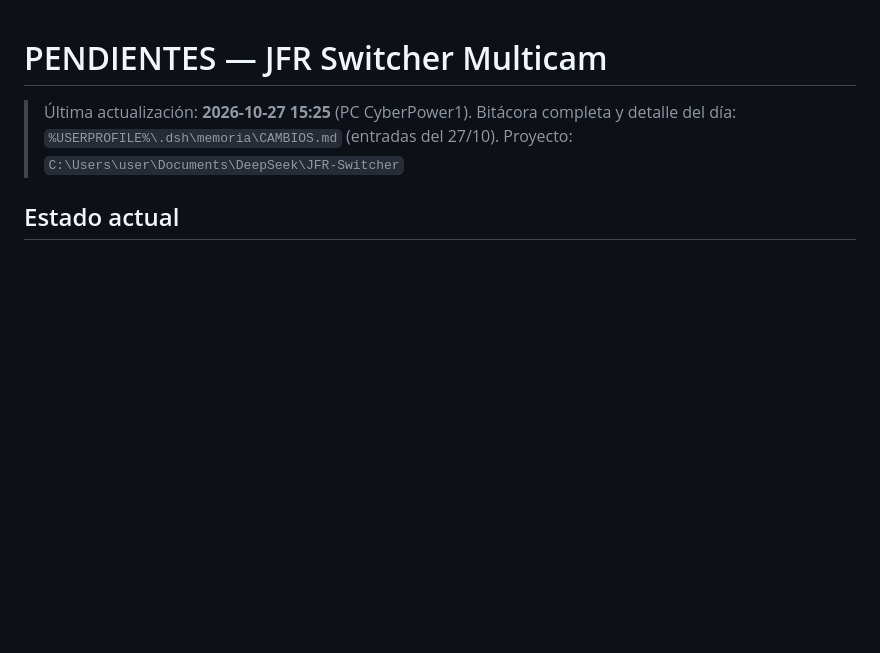
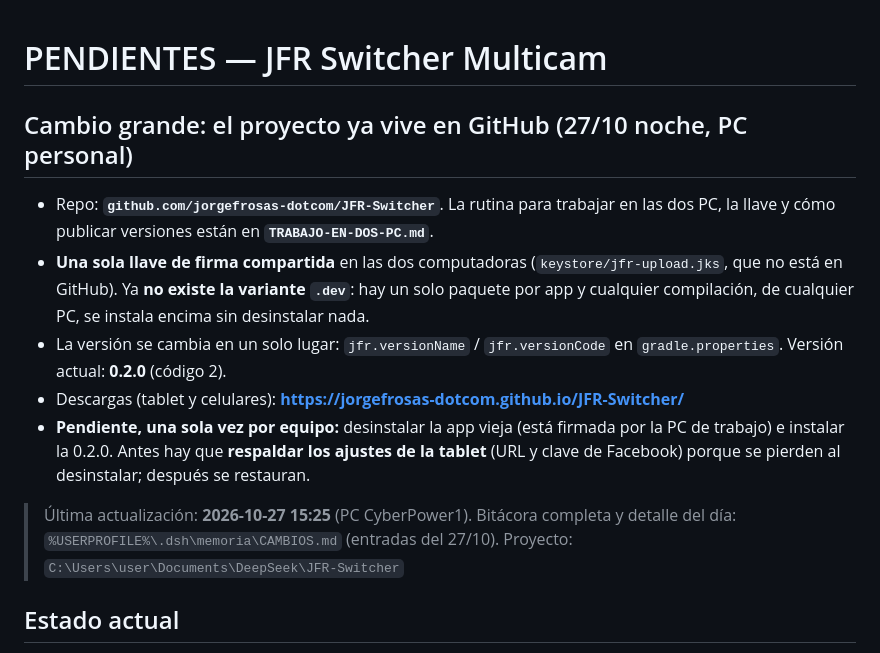
Before and after one commit to jorgefrosas-dotcom/JFR-Switcher, a Markdown page: PENDIENTES.md, the part around the change. GitHub-like rendering; blank space fills up the shorter version.

Commit message:
PENDIENTES: nota del paso a GitHub y de la llave compartida (0.2.0)

```diff
--- a/PENDIENTES.md
+++ b/PENDIENTES.md
@@ -1,4 +1,18 @@
 # PENDIENTES — JFR Switcher Multicam
+
+## Cambio grande: el proyecto ya vive en GitHub (27/10 noche, PC personal)
+
+- Repo: **`github.com/jorgefrosas-dotcom/JFR-Switcher`**. La rutina para trabajar en las dos PC,
+  la llave y cómo publicar versiones están en **`TRABAJO-EN-DOS-PC.md`**.
+- **Una sola llave de firma compartida** en las dos computadoras (`keystore/jfr-upload.jks`,
+  que no está en GitHub). Ya **no existe la variante `.dev`**: hay un solo paquete por app y
+  cualquier compilación, de cualquier PC, se instala encima sin desinstalar nada.
+- La versión se cambia en un solo lugar: `jfr.versionName` / `jfr.versionCode` en `gradle.properties`.
+  Versión actual: **0.2.0** (código 2).
+- Descargas (tablet y celulares): **https://jorgefrosas-dotcom.github.io/JFR-Switcher/**
+- **Pendiente, una sola vez por equipo:** desinstalar la app vieja (está firmada por la PC de
+  trabajo) e instalar la 0.2.0. Antes hay que **respaldar los ajustes de la tablet** (URL y clave
+  de Facebook) porque se pierden al desinstalar; después se restauran.
 
 > Última actualización: **2026-10-27 15:25** (PC CyberPower1).
 > Bitácora completa y detalle del día: `%USERPROFILE%\.dsh\memoria\CAMBIOS.md` (entradas del 27/10).
```
